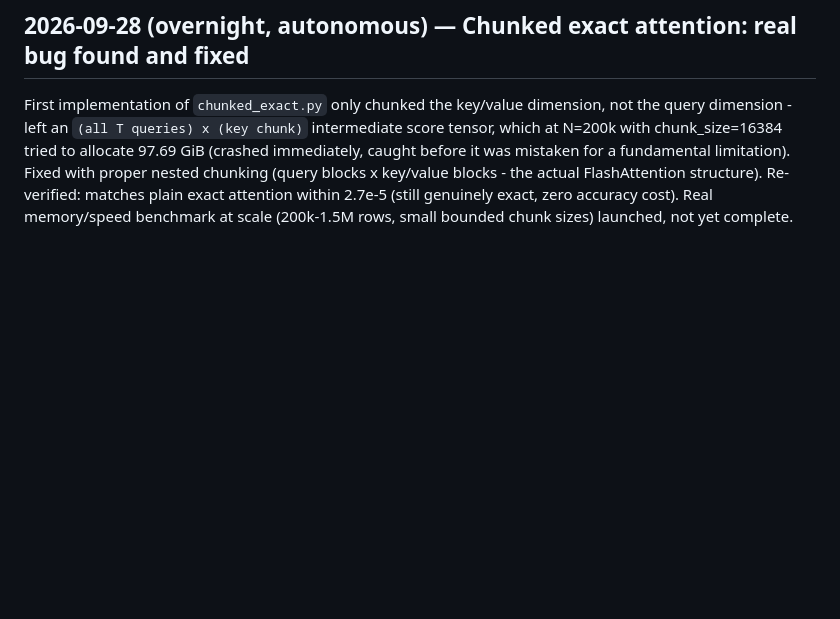
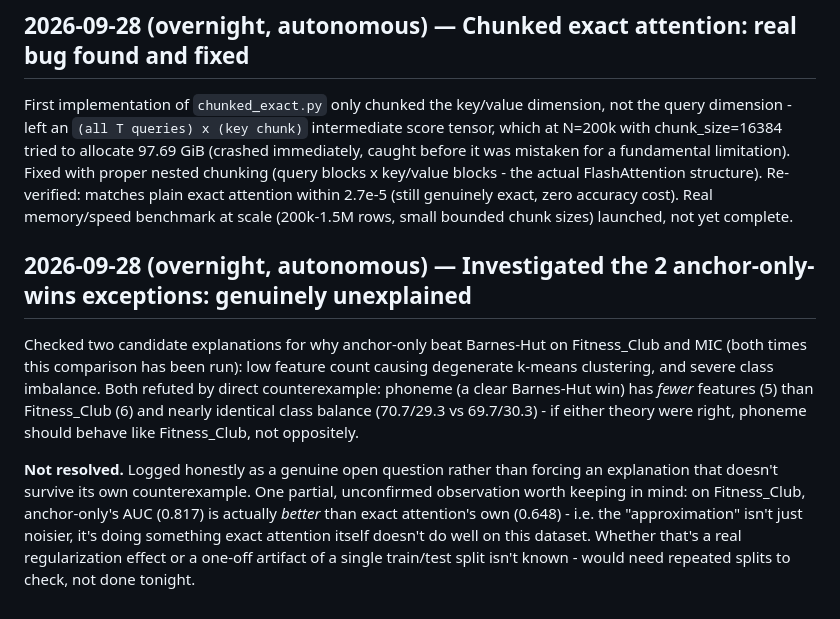
Before and after one commit to iam-saiteja/Zero-Shot-TabPFN, a Markdown page: phase1/docs/research-log.md, the part around the change. Drawn GitHub-style; blank space fills up the shorter version.

Commit message:
research: investigated the 2 anchor-only-wins exceptions - genuinely unexplained

```diff
--- a/phase1/docs/research-log.md
+++ b/phase1/docs/research-log.md
@@ -545,3 +545,23 @@ mistaken for a fundamental limitation). Fixed with proper nested chunking
 Re-verified: matches plain exact attention within 2.7e-5 (still genuinely
 exact, zero accuracy cost). Real memory/speed benchmark at scale (200k-1.5M
 rows, small bounded chunk sizes) launched, not yet complete.
+
+## 2026-09-28 (overnight, autonomous) — Investigated the 2 anchor-only-wins exceptions: genuinely unexplained
+
+Checked two candidate explanations for why anchor-only beat Barnes-Hut on
+Fitness_Club and MIC (both times this comparison has been run): low feature
+count causing degenerate k-means clustering, and severe class imbalance.
+Both refuted by direct counterexample: phoneme (a clear Barnes-Hut win) has
+*fewer* features (5) than Fitness_Club (6) and nearly identical class
+balance (70.7/29.3 vs 69.7/30.3) - if either theory were right, phoneme
+should behave like Fitness_Club, not oppositely.
+
+**Not resolved.** Logged honestly as a genuine open question rather than
+forcing an explanation that doesn't survive its own counterexample. One
+partial, unconfirmed observation worth keeping in mind: on Fitness_Club,
+anchor-only's AUC (0.817) is actually *better* than exact attention's own
+(0.648) - i.e. the "approximation" isn't just noisier, it's doing
+something exact attention itself doesn't do well on this dataset. Whether
+that's a real regularization effect or a one-off artifact of a single
+train/test split isn't known - would need repeated splits to check, not
+done tonight.
```
